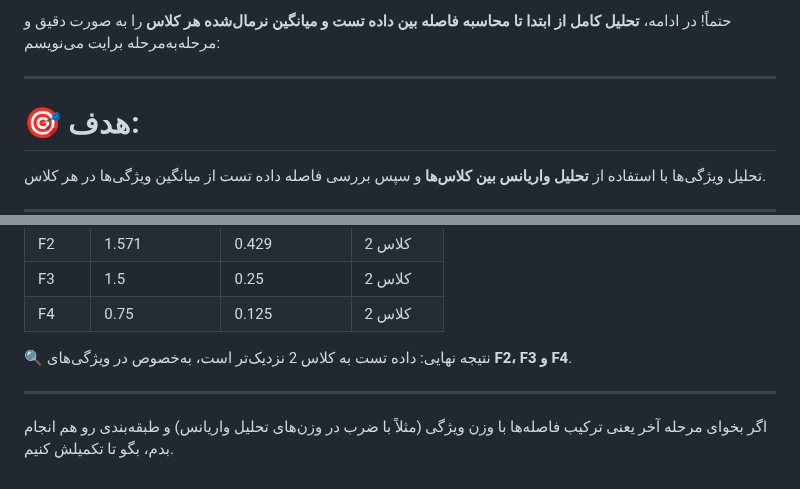
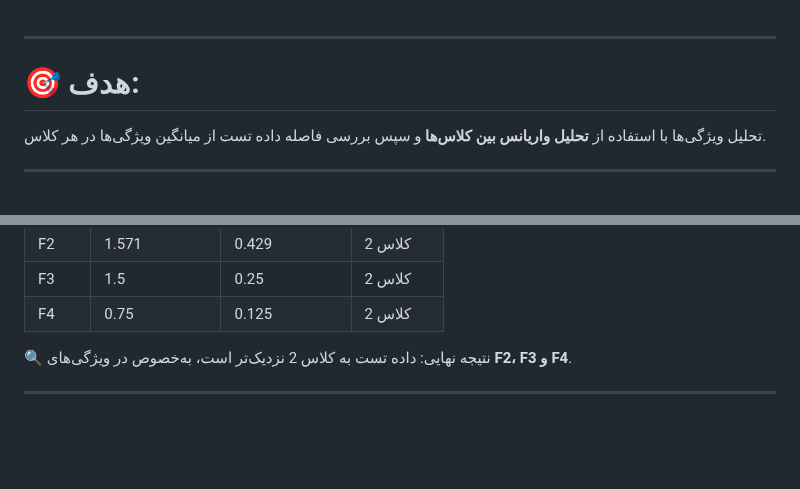
Before and after one commit to pydevcasts/MLHub, a Markdown page: Dr_Akbari/Varianse_classes.md, 2 parts joined by grey strips. Drawn GitHub-style; blank space fills up the shorter version.

```diff
--- a/Dr_Akbari/Varianse_classes.md
+++ b/Dr_Akbari/Varianse_classes.md
@@ -1,4 +1,4 @@
-حتماً! در ادامه، **تحلیل کامل از ابتدا تا محاسبه فاصله بین داده تست و میانگین نرمال‌شده هر کلاس** را به صورت دقیق و مرحله‌به‌مرحله برایت می‌نویسم:
+
 
 ---
 
@@ -183,5 +183,3 @@ $$
 🔍 نتیجه نهایی: داده تست به کلاس 2 نزدیک‌تر است، به‌خصوص در ویژگی‌های **F2، F3 و F4**.
 
 ---
-
-اگر بخوای مرحله آخر یعنی ترکیب فاصله‌ها با وزن ویژگی (مثلاً با ضرب در وزن‌های تحلیل واریانس) و طبقه‌بندی رو هم انجام بدم، بگو تا تکمیلش کنیم.
```
